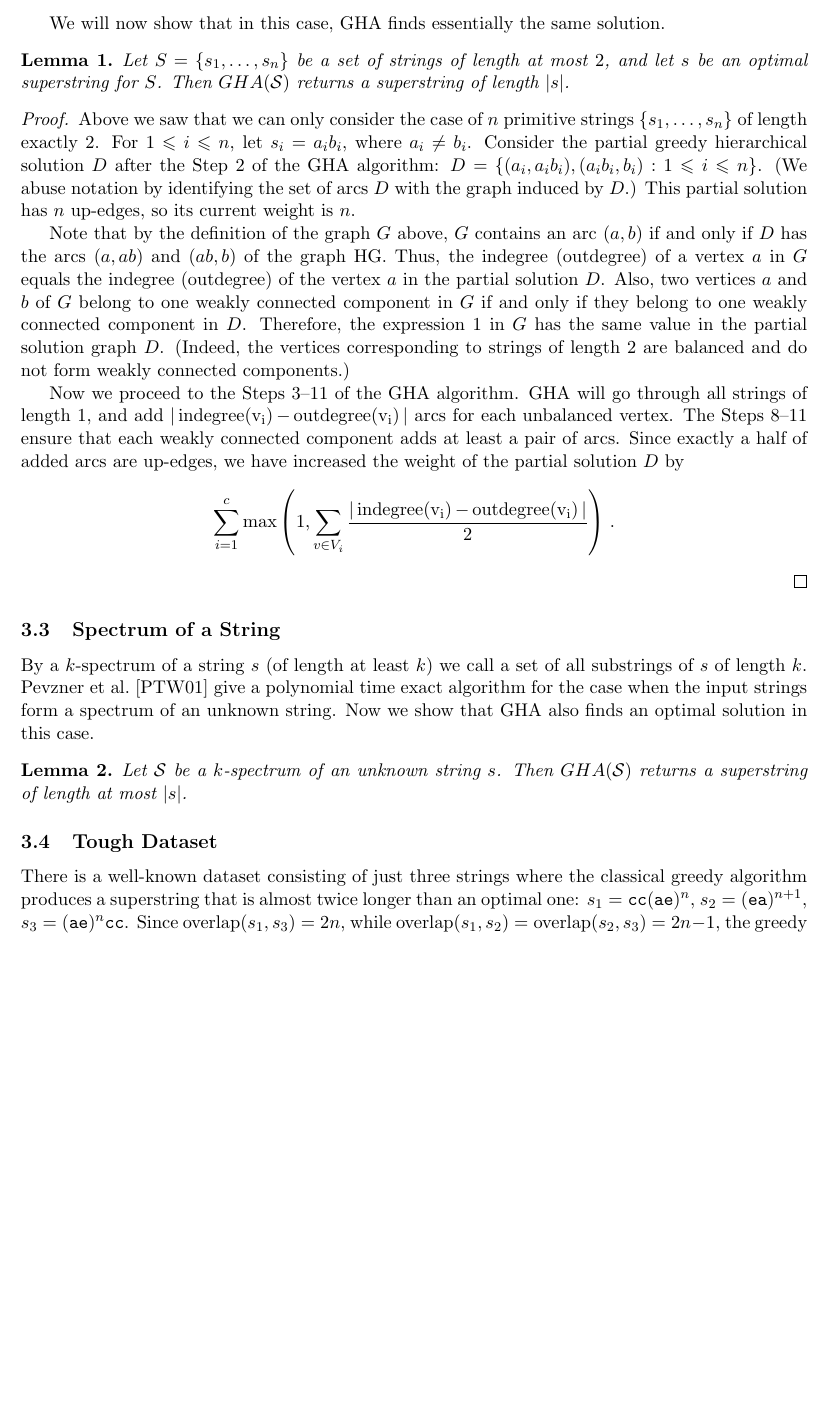
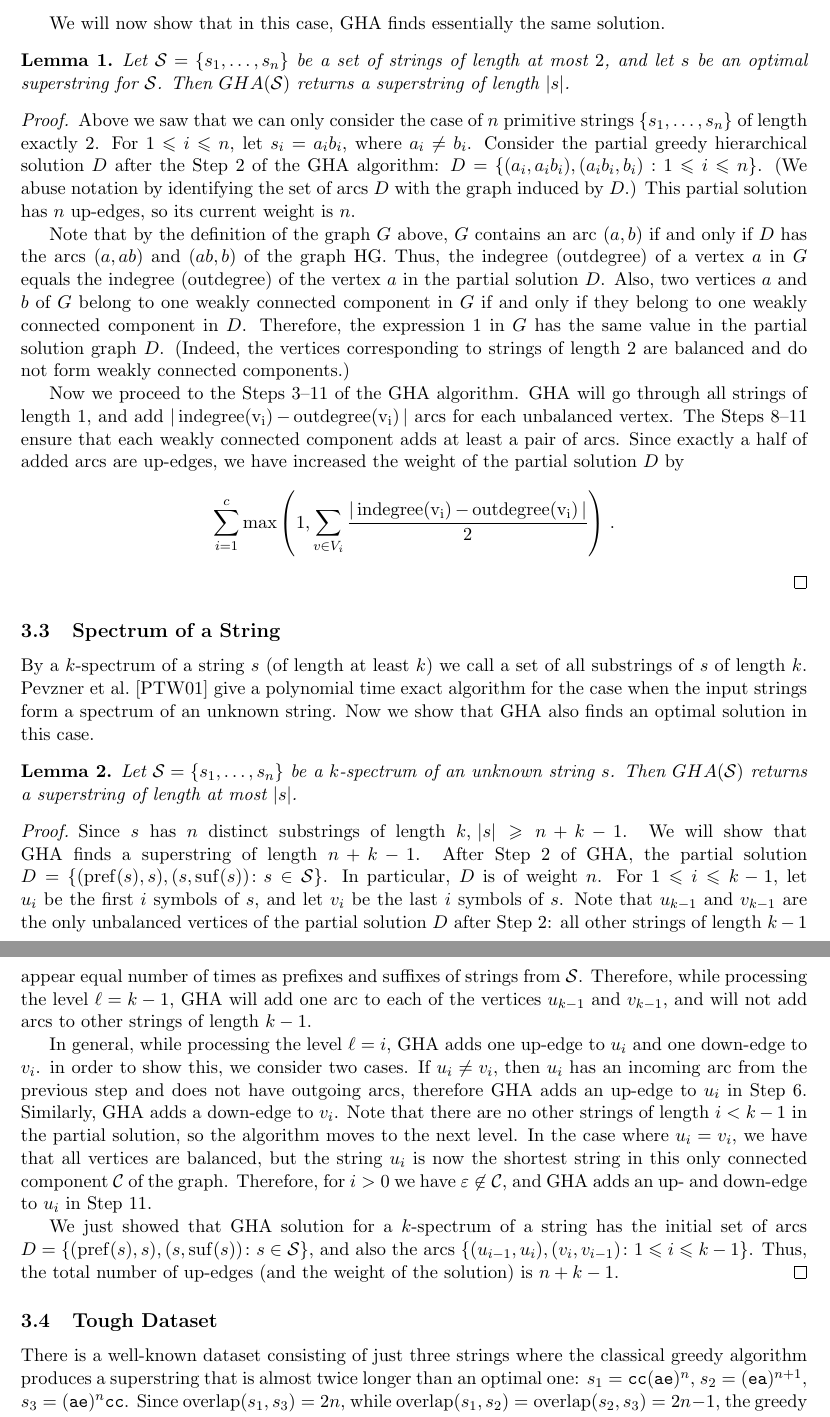
Before and after one commit to alexanderskulikov/greedy-superstring-conjecture, a LaTeX paper (paper/main_greedy_superstring.tex): part of page 7 of 14 before the commit and two parts of pages 7 and 8 of 15 after it, the two joined at a grey line, cut so that both start at the same text, the shorter picture padded with empty space. Compiled offline with pdfLaTeX.

Commit message:
Proof of Lemma 2

```diff
--- a/paper/main_greedy_superstring.tex
+++ b/paper/main_greedy_superstring.tex
@@ -382,7 +382,7 @@ n + \sum_{i=1}^{c} {\max\left( 1, \sum_{v \in V_i}{ \frac{ |\operatorname{indegr
 We will now show that in this case, GHA finds essentially the same solution.
 
 \begin{lemma}
-Let $S=\{s_1,\ldots,s_n\}$ be a set of strings of length at most $2$, and let $s$ be an optimal superstring for $S$. Then $GHA({\cal S})$ returns a~superstring of length~$|s|$.
+Let ${\cal S}=\{s_1,\ldots,s_n\}$ be a set of strings of length at most $2$, and let $s$ be an optimal superstring for ${\cal S}$. Then $GHA({\cal S})$ returns a~superstring of length~$|s|$.
 \end{lemma}
 
 \begin{proof}
@@ -403,8 +403,16 @@ we call a~set of all substrings of~$s$ of length~$k$.
 Pevzner et al.~\cite{pevzner2001eulerian} give a polynomial time exact algorithm for the case when the input strings form a spectrum of an unknown string. Now we show that GHA also finds an optimal solution in this case.
 
 \begin{lemma}
-Let ${\cal S}$ be a~$k$-spectrum of an unknown string~$s$. Then $GHA({\cal S})$ returns a~superstring of length at most~$|s|$.
+Let ${\cal S}=\{s_1,\ldots,s_n\}$ be a~$k$-spectrum of an unknown string~$s$. Then $GHA({\cal S})$ returns a~superstring of length at most~$|s|$.
 \end{lemma}
+
+\begin{proof}
+Since $s$ has $n$ distinct substrings of length $k, \, |s|\geq n+k-1$. We will show that GHA finds a superstring of length $n+k-1$. After Step~\ref{alg:gha_init} of GHA, the partial solution $D = \{(\operatorname{pref}(s), s), (s, \operatorname{suf}(s)) \colon s \in {\cal S}\}$. In particular, $D$ is of weight $n$. For $1\leq i\leq k-1$, let $u_{i}$ be the first $i$ symbols of $s$, and let $v_{i}$ be the last $i$ symbols of $s$. Note that $u_{k-1}$ and $v_{k-1}$ are the only unbalanced vertices of the partial solution $D$ after Step~\ref{alg:gha_init}: all other strings of length $k-1$ appear equal number of times as prefixes and suffixes of strings from ${\cal S}$. Therefore, while processing the level $\ell=k-1$, GHA will add one arc to each of the vertices $u_{k-1}$ and $v_{k-1}$, and will not add arcs to other strings of length $k-1$.
+
+In general, while processing the level $\ell=i$, GHA adds one up-edge to $u_i$ and one down-edge to $v_i$. in order to show this, we consider two cases. If $u_i \neq v_i$, then $u_i$ has an incoming arc from the previous step and does not have outgoing arcs, therefore GHA adds an up-edge to $u_i$ in Step~\ref{alg:step6}. Similarly, GHA adds a down-edge to $v_i$. Note that there are no other strings of length $i<k-1$ in the partial solution, so the algorithm moves to the next level. In the case where $u_i=v_i$, we have that all vertices are balanced, but the string $u_i$ is now the shortest string in this only connected component ${\cal C}$ of the graph. Therefore, for $i>0$ we have $\varepsilon\not\in{\cal C}$, and GHA adds an up- and down-edge to $u_i$ in Step~\ref{alg:last}.
+
+We just showed that GHA solution for a $k$-spectrum of a string has the initial set of arcs  $D = \{(\operatorname{pref}(s), s), (s, \operatorname{suf}(s)) \colon s \in {\cal S}\}$, and also the arcs $\{ (u_{i-1}, u_{i}), (v_i, v_{i-1})\colon 1\leq i\leq k-1 \}$. Thus, the total number of up-edges (and the weight of the solution) is $n+k-1$.
+\end{proof}
 
 \subsection{Tough Dataset}
 There is a~well-known dataset consisting of just three strings where the classical greedy algorithm produces a~superstring that is almost twice longer than an optimal one: $s_1={\tt cc}({\tt ae})^n$, $s_2=({\tt ea})^{n+1}$, $s_3=({\tt ae})^n{\tt cc}$. Since $\overlap(s_1, s_3)=2n$,
```
Also changed, not shown: paper/main_greedy_superstring.tex (8 more changed lines).
